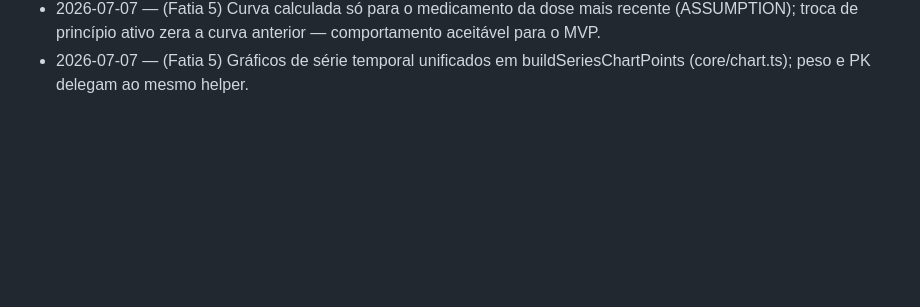
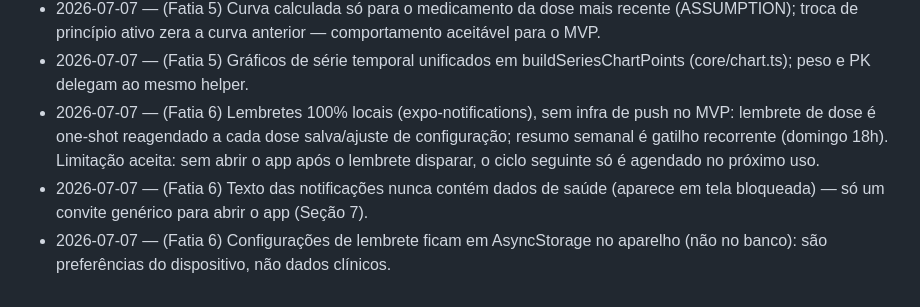
Before and after one commit to filipebessa9-hash/claude, a Markdown page: metalink/DECISIONS.md, the part around the change. Rendered like a GitHub page; blank space fills up the shorter version.

```diff
--- a/metalink/DECISIONS.md
+++ b/metalink/DECISIONS.md
@@ -29,3 +29,6 @@ Formato: data — decisão (1-2 linhas).
 - 2026-07-07 — (Fatia 5) Nível estimado exibido como % do pico dos últimos 30 dias, nunca em mg: evita falsa precisão clínica num modelo educativo de compartimento único (soma de decaimentos 2^(-Δt/meia-vida)).
 - 2026-07-07 — (Fatia 5) Curva calculada só para o medicamento da dose mais recente (ASSUMPTION); troca de princípio ativo zera a curva anterior — comportamento aceitável para o MVP.
 - 2026-07-07 — (Fatia 5) Gráficos de série temporal unificados em buildSeriesChartPoints (core/chart.ts); peso e PK delegam ao mesmo helper.
+- 2026-07-07 — (Fatia 6) Lembretes 100% locais (expo-notifications), sem infra de push no MVP: lembrete de dose é one-shot reagendado a cada dose salva/ajuste de configuração; resumo semanal é gatilho recorrente (domingo 18h). Limitação aceita: sem abrir o app após o lembrete disparar, o ciclo seguinte só é agendado no próximo uso.
+- 2026-07-07 — (Fatia 6) Texto das notificações nunca contém dados de saúde (aparece em tela bloqueada) — só um convite genérico para abrir o app (Seção 7).
+- 2026-07-07 — (Fatia 6) Configurações de lembrete ficam em AsyncStorage no aparelho (não no banco): são preferências do dispositivo, não dados clínicos.
```
Also changed, not shown: metalink/README.md (+9 -0 lines).
